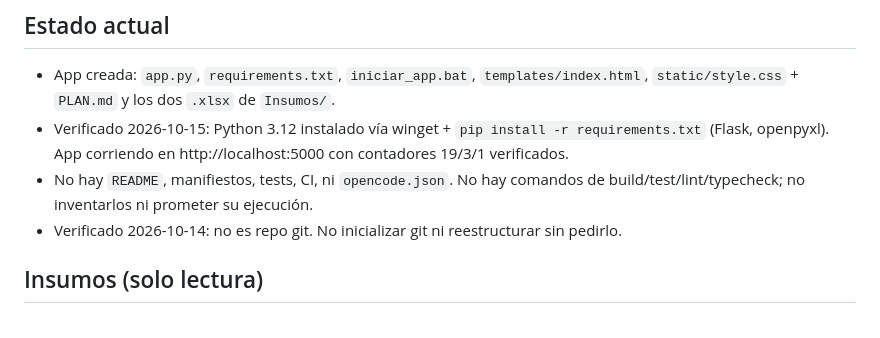
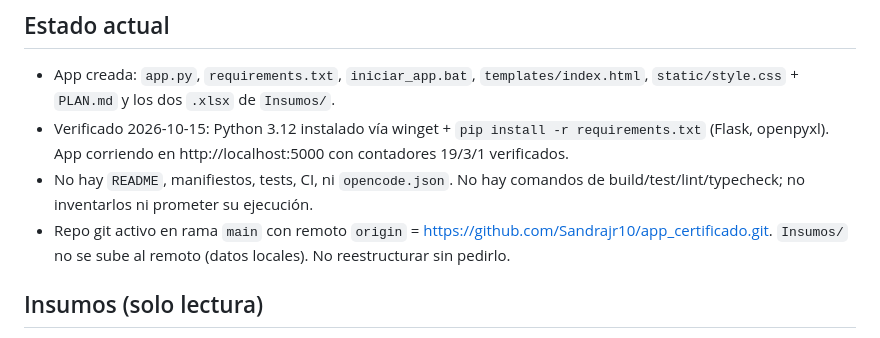
Before and after one commit to Sandrajr10/app_certificado, a Markdown page: AGENTS.md, the part around the change. Rendered like a GitHub page.

Commit message:
Actualiza AGENTS.md: documenta remoto GitHub

```diff
--- a/AGENTS.md
+++ b/AGENTS.md
@@ -32,7 +32,7 @@
 - App creada: `app.py`, `requirements.txt`, `iniciar_app.bat`, `templates/index.html`, `static/style.css` + `PLAN.md` y los dos `.xlsx` de `Insumos/`.
 - Verificado 2026-10-15: Python 3.12 instalado vía winget + `pip install -r requirements.txt` (Flask, openpyxl). App corriendo en http://localhost:5000 con contadores 19/3/1 verificados.
 - No hay `README`, manifiestos, tests, CI, ni `opencode.json`. No hay comandos de build/test/lint/typecheck; no inventarlos ni prometer su ejecución.
-- Verificado 2026-10-14: no es repo git. No inicializar git ni reestructurar sin pedirlo.
+- Repo git activo en rama `main` con remoto `origin` = https://github.com/Sandrajr10/app_certificado.git. `Insumos/` no se sube al remoto (datos locales). No reestructurar sin pedirlo.
 
 ## Insumos (solo lectura)
 - No editar `Insumos/*.xlsx`. Para pruebas, pedir al usuario una copia o una exportación a CSV.
```
